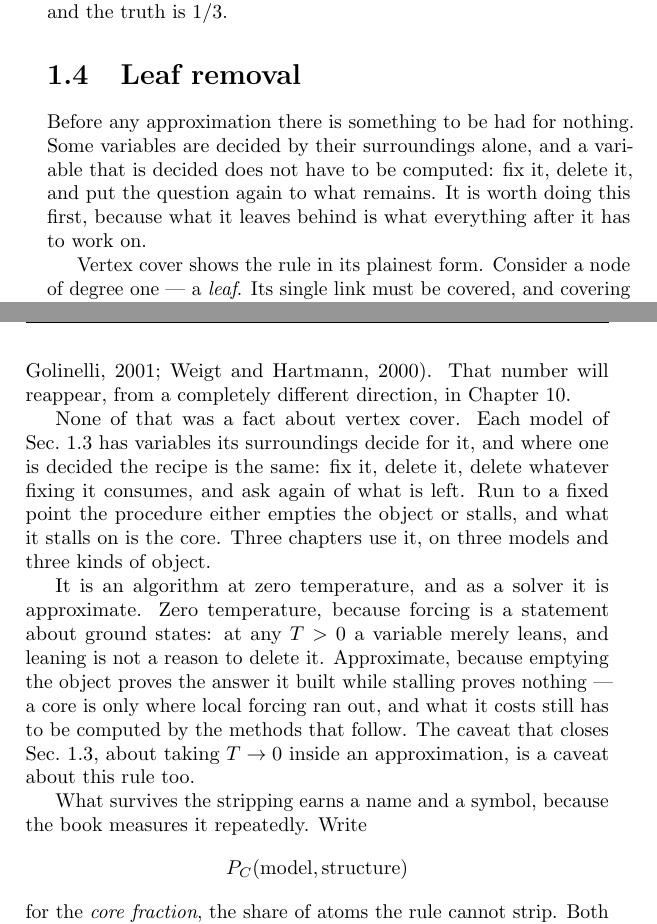
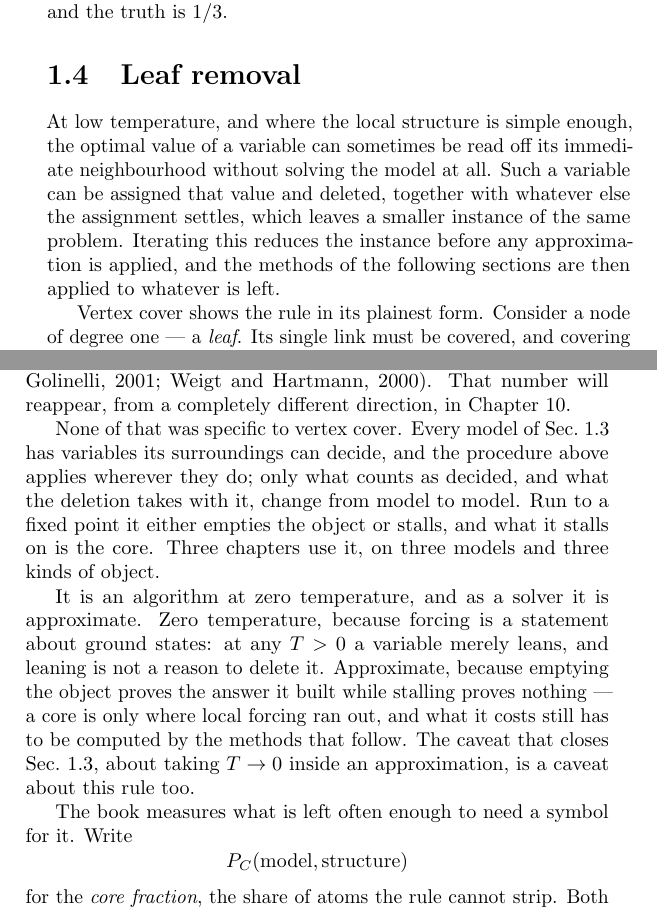
Before and after one commit to av2atgh/chygraph, a LaTeX thesis (book/main.tex, which reads book/introduction.tex): two parts of pages 29 and 30 of 296, joined at a grey line, cut so that both start at the same text. Compiled offline with pdfLaTeX.

Commit message:
Sec. 1.4: state the opening plainly
"Something to be had for nothing", "put the question again", "what everything
after it has to work on" --- the paragraph said what the rule does by gesture
rather than by stating its condition. It now states the condition: at low
temperature, and where the local structure is simple enough, the optimal value
of a variable can sometimes be read off its immediate neighbourhood without
solving the model; that variable is assigned and deleted along with whatever
the assignment settles, leaving a smaller instance of the same problem;
iterating reduces the instance before any approximation is applied.

Two consequences. The generalisation paragraph no longer restates the recipe,
which the opening now carries, and says instead what varies from model to model
--- what counts as decided, and what the deletion takes with it. And "what
survives the stripping earns a name and a symbol" is now the reason the symbol
exists: the book measures the quantity often enough to need one.

296 pages, 0 errors, 0 undefined references, 3 overfull hboxes.

Claude-Session: https://claude.ai/code/session_01XaMeaVMExmUeairoijNavp

```diff
--- a/book/introduction.tex
+++ b/book/introduction.tex
@@ -536,11 +536,13 @@ is $1/3$.
 \index{core|textbf}
 \index{core fraction|textbf}
 
-Before any approximation there is something to be had for nothing. Some
-variables are decided by their surroundings alone, and a variable that is
-decided does not have to be computed: fix it, delete it, and put the question
-again to what remains. It is worth doing this first, because what it leaves
-behind is what everything after it has to work on.
+At low temperature, and where the local structure is simple enough, the optimal
+value of a variable can sometimes be read off its immediate neighbourhood
+without solving the model at all. Such a variable can be assigned that value
+and deleted, together with whatever else the assignment settles, which leaves a
+smaller instance of the same problem. Iterating this reduces the instance
+before any approximation is applied, and the methods of the following sections
+are then applied to whatever is left.
 
 Vertex cover shows the rule in its plainest form. Consider a node of degree one
 --- a \emph{leaf}. Its single link must be covered, and covering it at the leaf
@@ -557,12 +559,12 @@ $e=2.718\ldots$ and stalls above it \citep{bauer2001,weigt2000}. That number
 will reappear, from a completely different direction, in
 Chapter~\ref{ch:hittingset}.
 
-None of that was a fact about vertex cover. Each model of
-Sec.~\ref{sec:models} has variables its surroundings decide for it, and where
-one is decided the recipe is the same: fix it, delete it, delete whatever
-fixing it consumes, and ask again of what is left. Run to a fixed point the
-procedure either empties the object or stalls, and what it stalls on is the
-core. Three chapters use it, on three models and three kinds of object.
+None of that was specific to vertex cover. Every model of
+Sec.~\ref{sec:models} has variables its surroundings can decide, and the
+procedure above applies wherever they do; only what counts as decided, and what
+the deletion takes with it, change from model to model. Run to a fixed point it
+either empties the object or stalls, and what it stalls on is the core. Three
+chapters use it, on three models and three kinds of object.
 
 It is an algorithm at zero temperature, and as a solver it is approximate. Zero
 temperature, because forcing is a statement about ground states: at any $T>0$ a
@@ -573,8 +575,7 @@ has to be computed by the methods that follow. The caveat that closes
 Sec.~\ref{sec:models}, about taking $T\to0$ inside an approximation, is a
 caveat about this rule too.
 
-What survives the stripping earns a name and a symbol, because the book
-measures it repeatedly. Write
+The book measures what is left often enough to need a symbol for it. Write
 \[
   P_{C}(\text{model},\text{structure})
 \]
```
